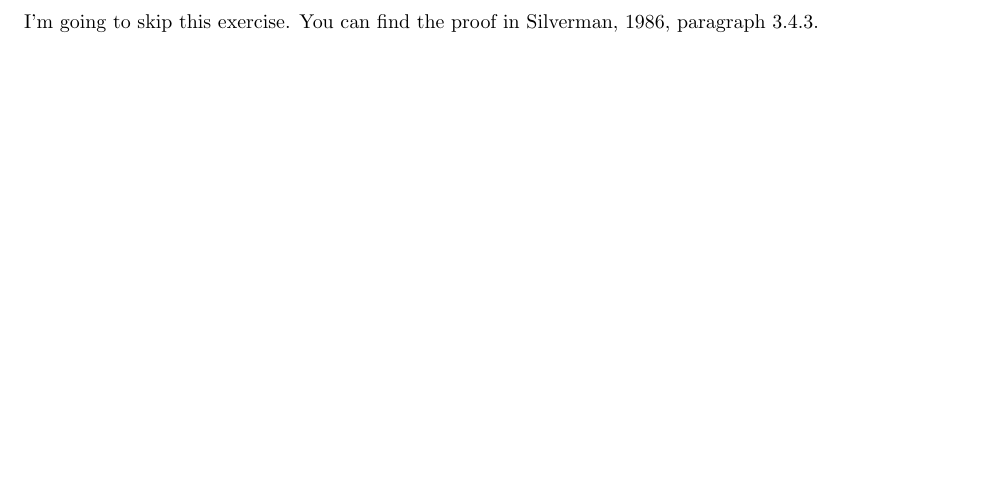
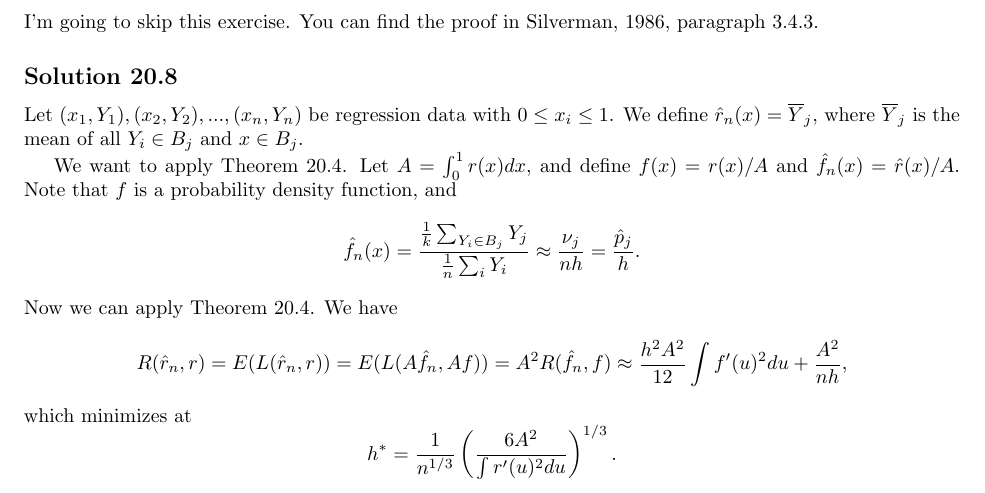
Before and after one commit to noudald/all-of-statistics, a LaTeX document (main.tex, which reads ch20.tex): part of page 69 of 69, cut so that both start at the same text, the shorter picture padded with empty space. Compiled offline with pdfLaTeX.

Commit message:
Solution 20.8

```diff
--- a/ch20.tex
+++ b/ch20.tex
@@ -119,3 +119,30 @@ Combining the two parts gives
 
 I'm going to skip this exercise.
 You can find the proof in Silverman, 1986, paragraph 3.4.3.
+
+
+\subsection*{Solution 20.8}
+
+Let $(x_1, Y_1), (x_2, Y_2), ..., (x_n, Y_n)$ be regression data with $0 \leq x_i \leq 1$.
+We define $\hat{r}_n(x) = \overline{Y}_j$, where $\overline{Y}_j$ is the mean of all $Y_i \in B_j$ and $x \in B_j$.
+
+We want to apply Theorem 20.4.
+Let $A = \int_0^1 r(x) dx$, and define $f(x) = r(x) / A$ and $\hat{f}_n(x) = \hat{r}(x) / A$.
+Note that $f$ is a probability density function, and
+\begin{equation*}
+    \hat{f}_n(x) = \frac{\frac{1}{k} \sum_{Y_i \in B_j} Y_j}{\frac{1}{n} \sum_{i} Y_i}
+        \approx \frac{\nu_j}{nh}
+        = \frac{\hat{p}_j}{h}.
+\end{equation*}
+Now we can apply Theorem 20.4.
+We have
+\begin{equation*}
+    R(\hat{r}_n, r) = E(L(\hat{r}_n, r))
+        = E(L(A \hat{f}_n, A f))
+        = A^2 R(\hat{f}_n, f)
+        \approx \frac{h^2 A^2}{12} \int f'(u)^2 du + \frac{A^2}{nh},
+\end{equation*}
+which minimizes at
+\begin{equation*}
+    h^* = \frac{1}{n^{1/3}} \left( \frac{6 A^2}{\int r'(u)^2 du} \right)^{1/3}.
+\end{equation*}
```
